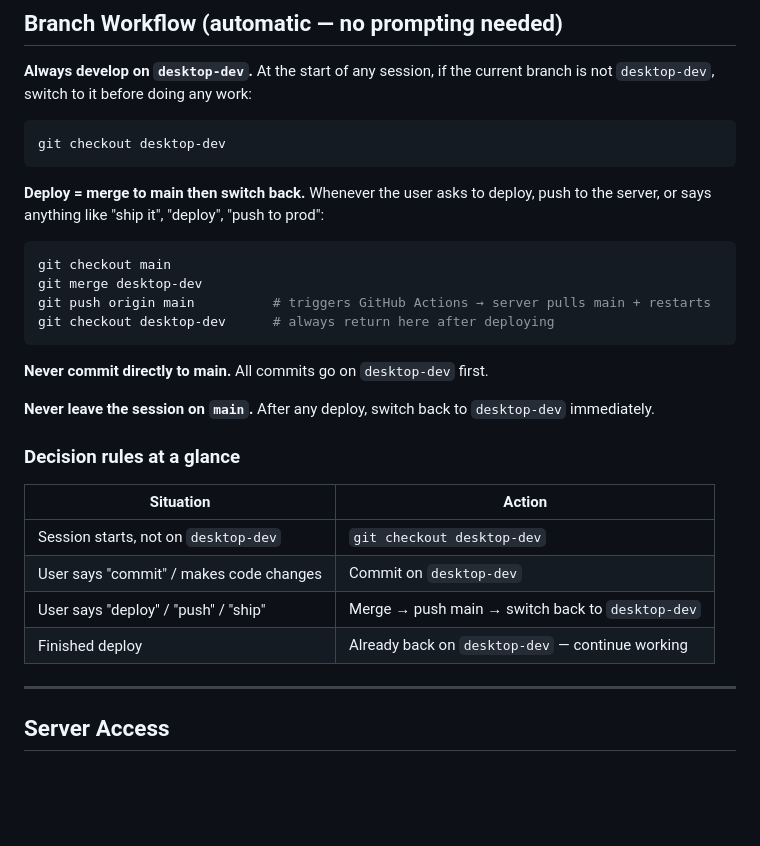
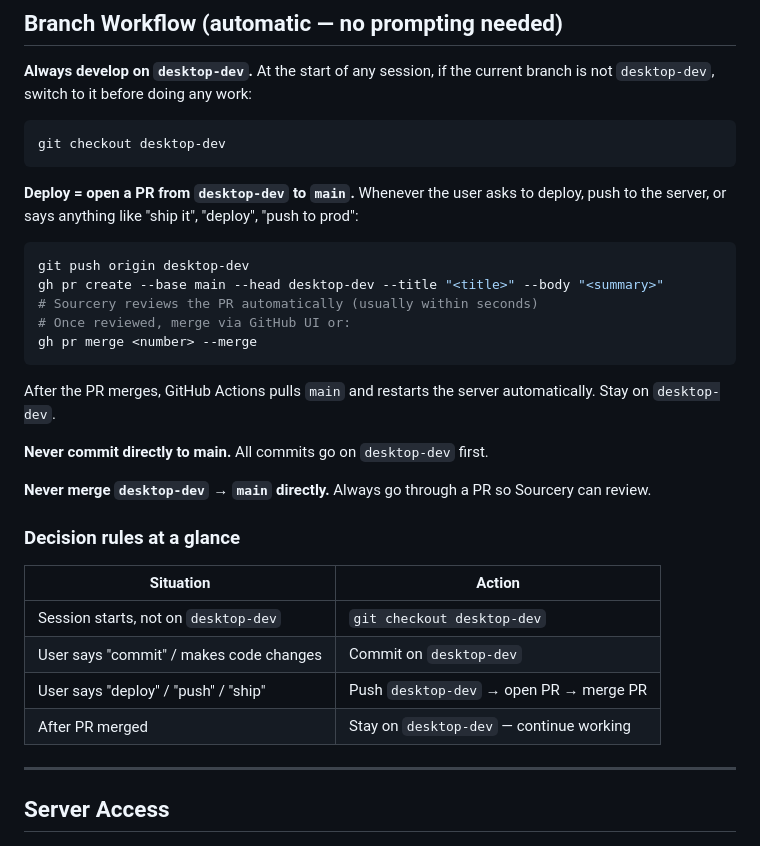
Before and after one commit to micahabanschick/QuantPipe, a Markdown page: CLAUDE.md, the part around the change. Drawn GitHub-style; blank space fills up the shorter version.

Commit message:
docs: switch deploy workflow to PR-based for Sourcery review
Co-Authored-By: Claude Sonnet 4.6 <noreply@anthropic.com>

````diff
--- a/CLAUDE.md
+++ b/CLAUDE.md
@@ -8,18 +8,21 @@
 git checkout desktop-dev
 ```
 
-**Deploy = merge to main then switch back.** Whenever the user asks to deploy, push to the server, or says anything like "ship it", "deploy", "push to prod":
+**Deploy = open a PR from `desktop-dev` to `main`.** Whenever the user asks to deploy, push to the server, or says anything like "ship it", "deploy", "push to prod":
 
 ```bash
-git checkout main
-git merge desktop-dev
-git push origin main          # triggers GitHub Actions → server pulls main + restarts
-git checkout desktop-dev      # always return here after deploying
+git push origin desktop-dev
+gh pr create --base main --head desktop-dev --title "<title>" --body "<summary>"
+# Sourcery reviews the PR automatically (usually within seconds)
+# Once reviewed, merge via GitHub UI or:
+gh pr merge <number> --merge
 ```
+
+After the PR merges, GitHub Actions pulls `main` and restarts the server automatically. Stay on `desktop-dev`.
 
 **Never commit directly to main.** All commits go on `desktop-dev` first.
 
-**Never leave the session on `main`.** After any deploy, switch back to `desktop-dev` immediately.
+**Never merge `desktop-dev` → `main` directly.** Always go through a PR so Sourcery can review.
 
 ### Decision rules at a glance
 
@@ -27,8 +30,8 @@ git checkout desktop-dev      # always return here after deploying
 |---|---|
 | Session starts, not on `desktop-dev` | `git checkout desktop-dev` |
 | User says "commit" / makes code changes | Commit on `desktop-dev` |
-| User says "deploy" / "push" / "ship" | Merge → push main → switch back to `desktop-dev` |
-| Finished deploy | Already back on `desktop-dev` — continue working |
+| User says "deploy" / "push" / "ship" | Push `desktop-dev` → open PR → merge PR |
+| After PR merged | Stay on `desktop-dev` — continue working |
 
 ---
 
````
